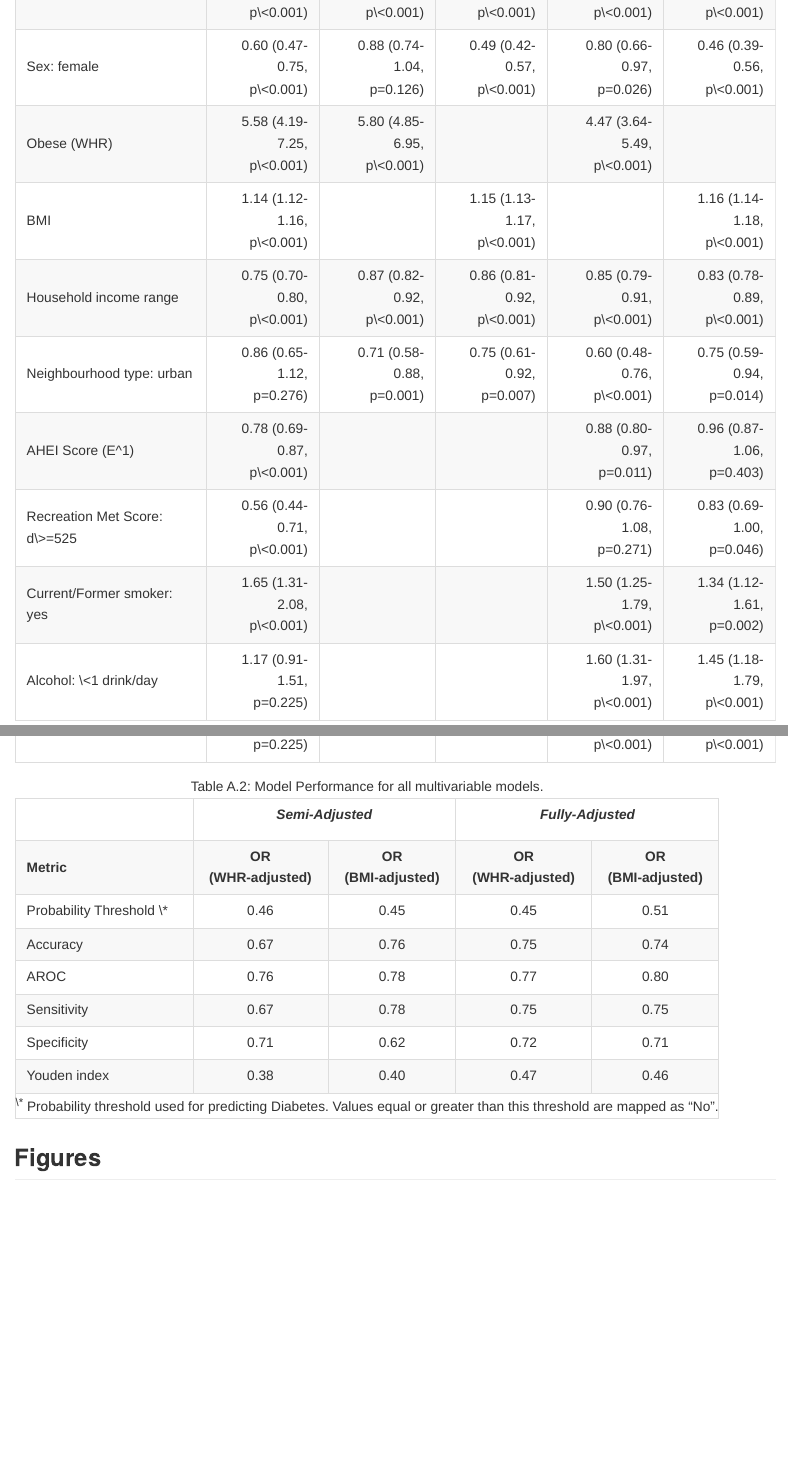
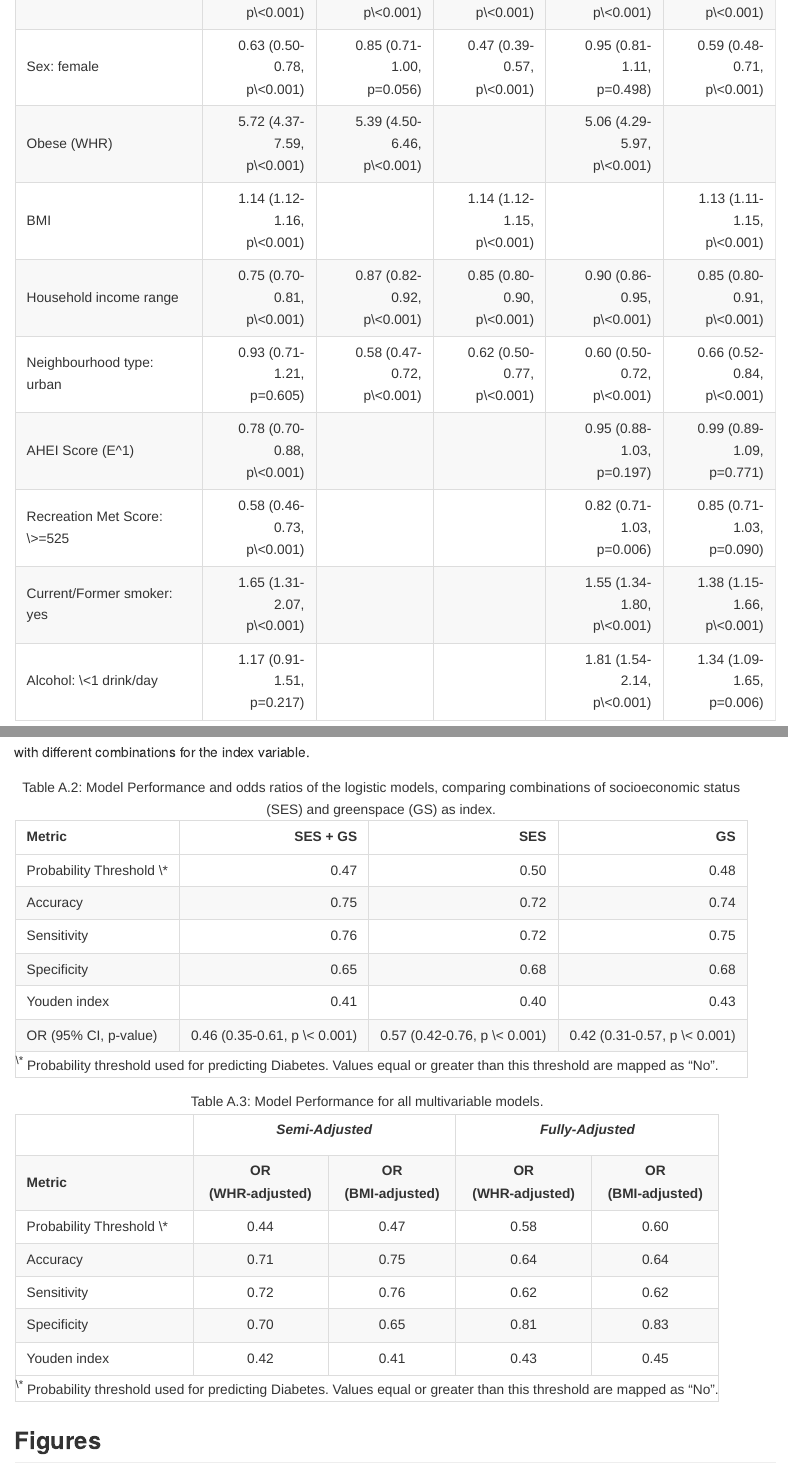
Before and after one commit to STBrinkmann/DRIGLUCoSE, an R Markdown document (README.Rmd): the page in a window 1100 px wide, from 8340 px down, and a second part further down, joined at a grey line. Rendered offline with R 4.5, knitr and Pandoc, with nearby package versions; some code elsewhere in the file could not run offline; common packages that the code uses without loading them are loaded.

Commit message:
Readme updated

````diff
--- a/README.Rmd
+++ b/README.Rmd
@@ -278,48 +278,48 @@ dplyr::tibble(
     Parameter = c(
       "DRI-GLUCoSE Score", "Age (5 year-interval)", "Sex: female",
       "Obese (WHR)", "BMI", "Household income range",
-      "Neighbourhood type: urban", "AHEI Score (E^1)", "Recreation Met Score: d>=525",
+      "Neighbourhood type: urban", "AHEI Score (E^1)", "Recreation Met Score: >=525",
       "Current/Former smoker: yes", "Alcohol: <1 drink/day"
     ),
     "A" = c(
-      "0.41 (0.30-0.54,<br/>p<0.001)", "1.27 (1.19-1.35,<br/>p<0.001)",
-      "0.60 (0.47-0.75,<br/>p<0.001)", "5.58 (4.19-7.25,<br/>p<0.001)",
-      "1.14 (1.12-1.16,<br/>p<0.001)", "0.75 (0.70-0.80,<br/>p<0.001)",
-      "0.86 (0.65-1.12,<br/>p=0.276)", "0.78 (0.69-0.87,<br/>p<0.001)",
-      "0.56 (0.44-0.71,<br/>p<0.001)", "1.65 (1.31-2.08,<br/>p<0.001)",
-      "1.17 (0.91-1.51,<br/>p=0.225)"
+      "0.37 (0.26-0.51,<br/>p<0.001)", "1.26 (1.18-1.34,<br/>p<0.001)",
+      "0.63 (0.50-0.78,<br/>p<0.001)", "5.72 (4.37-7.59,<br/>p<0.001)",
+      "1.14 (1.12-1.16,<br/>p<0.001)", "0.75 (0.70-0.81,<br/>p<0.001)",
+      "0.93 (0.71-1.21,<br/>p=0.605)", "0.78 (0.70-0.88,<br/>p<0.001)",
+      "0.58 (0.46-0.73,<br/>p<0.001)", "1.65 (1.31-2.07,<br/>p<0.001)",
+      "1.17 (0.91-1.51,<br/>p=0.217)"
     ),
     "B"  = c(
-      "0.55 (0.43-0.70,<br/>p<0.001)", "1.19 (1.14-1.25,<br/>p<0.001)",
-      "0.88 (0.74-1.04,<br/>p=0.126)", "5.80 (4.85-6.95,<br/>p<0.001)	",
+      "0.41 (0.31-0.53,<br/>p<0.001)", "1.21 (1.15-1.27,<br/>p<0.001)",
+      "0.85 (0.71-1.00,<br/>p=0.056)", "5.39 (4.50-6.46,<br/>p<0.001)	",
       "",                              "0.87 (0.82-0.92,<br/>p<0.001)",
-      "0.71 (0.58-0.88,<br/>p=0.001)", "",
+      "0.58 (0.47-0.72,<br/>p<0.001)", "",
       "", "",
       ""
     ),
     "C" = c(
-      "0.59 (0.46-0.76,<br/>p<0.001)", "1.27 (1.21-1.33,<br/>p<0.001)",
-      "0.49 (0.42-0.57,<br/>p<0.001)", "",
-      "1.15 (1.13-1.17,<br/>p<0.001)", "0.86 (0.81-0.92,<br/>p<0.001)",
-      "0.75 (0.61-0.92,<br/>p=0.007)", "",
+      "0.46 (0.35-0.61,<br/>p<0.001)", "1.26 (1.20-1.33,<br/>p<0.001)",
+      "0.47 (0.39-0.57,<br/>p<0.001)", "",
+      "1.14 (1.12-1.15,<br/>p<0.001)", "0.85 (0.80-0.90,<br/>p<0.001)",
+      "0.62 (0.50-0.77,<br/>p<0.001)", "",
       "", "",
       ""
     ),
     "D" = c(
-      "0.57 (0.44-0.73,<br/>p<0.001)", "1.18 (1.12-1.25,<br/>p<0.001)",
-      "0.80 (0.66-0.97,<br/>p=0.026)", "4.47 (3.64-5.49,<br/>p<0.001)",
-      "",                              "0.85 (0.79-0.91,<br/>p<0.001)",
-      "0.60 (0.48-0.76,<br/>p<0.001)", "0.88 (0.80-0.97,<br/>p=0.011)",
-      "0.90 (0.76-1.08,<br/>p=0.271)", "1.50 (1.25-1.79,<br/>p<0.001)",
-      "1.60 (1.31-1.97,<br/>p<0.001)"
+      "0.45 (0.36-0.56,<br/>p<0.001)", "1.20 (1.15-1.65,<br/>p<0.001)",
+      "0.95 (0.81-1.11,<br/>p=0.498)", "5.06 (4.29-5.97,<br/>p<0.001)",
+      "",                              "0.90 (0.86-0.95,<br/>p<0.001)",
+      "0.60 (0.50-0.72,<br/>p<0.001)", "0.95 (0.88-1.03,<br/>p=0.197)",
+      "0.82 (0.71-1.03,<br/>p=0.006)", "1.55 (1.34-1.80,<br/>p<0.001)",
+      "1.81 (1.54-2.14,<br/>p<0.001)"
     ),
     "E" = c(
-      "0.67 (0.51-0.88,<br/>p=0.004)", "1.20 (1.14-1.27,<br/>p<0.001)",
-      "0.46 (0.39-0.56,<br/>p<0.001)", "",
-      "1.16 (1.14-1.18,<br/>p<0.001)", "0.83 (0.78-0.89,<br/>p<0.001)",
-      "0.75 (0.59-0.94,<br/>p=0.014)", "0.96 (0.87-1.06,<br/>p=0.403)",
-      "0.83 (0.69-1.00,<br/>p=0.046)", "1.34 (1.12-1.61,<br/>p=0.002)",
-      "1.45 (1.18-1.79,<br/>p<0.001)"
+      "0.50 (0.37-0.67,<br/>p<0.001)", "1.24 (1.18-1.31,<br/>p<0.001)",
+      "0.59 (0.48-0.71,<br/>p<0.001)", "",
+      "1.13 (1.11-1.15,<br/>p<0.001)", "0.85 (0.80-0.91,<br/>p<0.001)",
+      "0.66 (0.52-0.84,<br/>p<0.001)", "0.99 (0.89-1.09,<br/>p=0.771)",
+      "0.85 (0.71-1.03,<br/>p=0.090)", "1.38 (1.15-1.66,<br/>p<0.001)",
+      "1.34 (1.09-1.65,<br/>p=0.006)"
     )
 ) %>% kbl(caption = "Table A.1: Logistic models for all multivariable models with odds ratios (OR) for diabetes, 95% CI, and p-values.",
           col.names = names_spaced, escape = FALSE, align=c("l", "r", "r", "r", "r", "r"),
@@ -330,3 +339,20 @@ dplyr::tibble(
+with different combinations for the index variable.
+
+```{r echo=FALSE, message=FALSE, warning=FALSE}
+library(kableExtra)
+
+dplyr::tibble(
+    Metric = c("Probability Threshold *", "Accuracy",
+               "Sensitivity", "Specificity", "Youden index", "OR (95% CI, p-value)"),
+    "SES + GS"  = c(0.47, 0.75, 0.76, 0.65, 0.41, "0.46 (0.35-0.61, p < 0.001)"),
+    "SES"       = c("0.50", 0.72, 0.72, 0.68, "0.40", "0.57 (0.42-0.76, p < 0.001)"),
+    "GS"        = c(0.48, 0.74, 0.75, 0.68, 0.43, "0.42 (0.31-0.57, p < 0.001)")
+) %>% kbl(caption = "Table A.2: Model Performance and odds ratios of the logistic models, comparing combinations of socioeconomic status (SES) and greenspace (GS) as index.",
+          escape = FALSE, align=c("l", "r", "r", "r"),
+          table.attr = "style='width:90%;'") %>%
+  footnote(symbol = "Probability threshold used for predicting Diabetes. Values equal or greater than this threshold are mapped as \"No\".") %>%
+  kable_classic(full_width = F) %>%
+  row_spec(0, bold = T)
 ```
 \
 
@@ -340,13 +366,13 @@ names_spaced <- c(
 )
 
 dplyr::tibble(
-    Metric = c("Probability Threshold *", "Accuracy", "AROC",
+    Metric = c("Probability Threshold *", "Accuracy",
                "Sensitivity", "Specificity", "Youden index"),
-    "OR (WHR-adjusted)"  = c(0.46, 0.67, 0.76, 0.67, 0.71, 0.38),
-    "OR (BMI-adjusted)"  = c(0.45, 0.76, 0.78, 0.78, 0.62, 0.40),
-    "OR (WHR-adjusted) " = c(0.45, 0.75, 0.77, 0.75, 0.72, 0.47),
-    "OR (BMI-adjusted) " = c(0.51, 0.74, 0.80, 0.75, 0.71, 0.46)
-) %>% kbl(caption = "Table A.2: Model Performance for all multivariable models.",
+    "OR (WHR-adjusted)"  = c(0.44, 0.71, 0.72, 0.70, 0.42),
+    "OR (BMI-adjusted)"  = c(0.47, 0.75, 0.76, 0.65, 0.41),
+    "OR (WHR-adjusted) " = c(0.58, 0.64, 0.62, 0.81, 0.43),
+    "OR (BMI-adjusted) " = c(0.60, 0.64, 0.62, 0.83, 0.45)
+) %>% kbl(caption = "Table A.3: Model Performance for all multivariable models.",
           col.names = names_spaced, escape = FALSE, align=c("l", "c", "c", "c", "c", "c", "c"),
           table.attr = "style='width:90%;'") %>%
   footnote(symbol = "Probability threshold used for predicting Diabetes. Values equal or greater than this threshold are mapped as \"No\".") %>%
````
Also changed, not shown: README.md, docs/summary_statistics.csv (added), docs/summary_statistiks.csv (deleted), README.Rmd (13 more changed lines), 4 other files.
